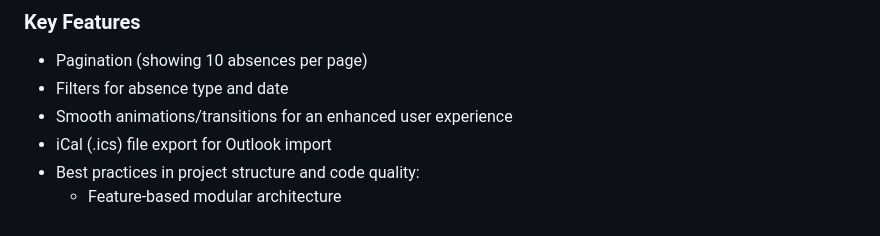
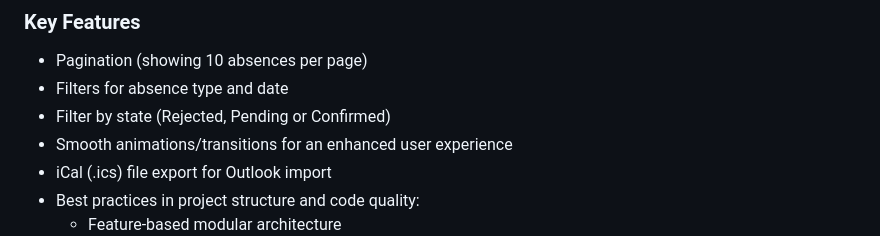
Before and after one commit to b-laztornex/crewmeister-absence-app, a Markdown page: README.md, the part around the change. GitHub-like rendering.

Commit message:
update readme including the state filter

```diff
--- a/README.md
+++ b/README.md
@@ -41,6 +41,7 @@
 
 - Pagination (showing 10 absences per page)
 - Filters for absence type and date
+- Filter by state (Rejected, Pending or Confirmed)
 - Smooth animations/transitions for an enhanced user experience
 - iCal (.ics) file export for Outlook import
 - Best practices in project structure and code quality:
```
